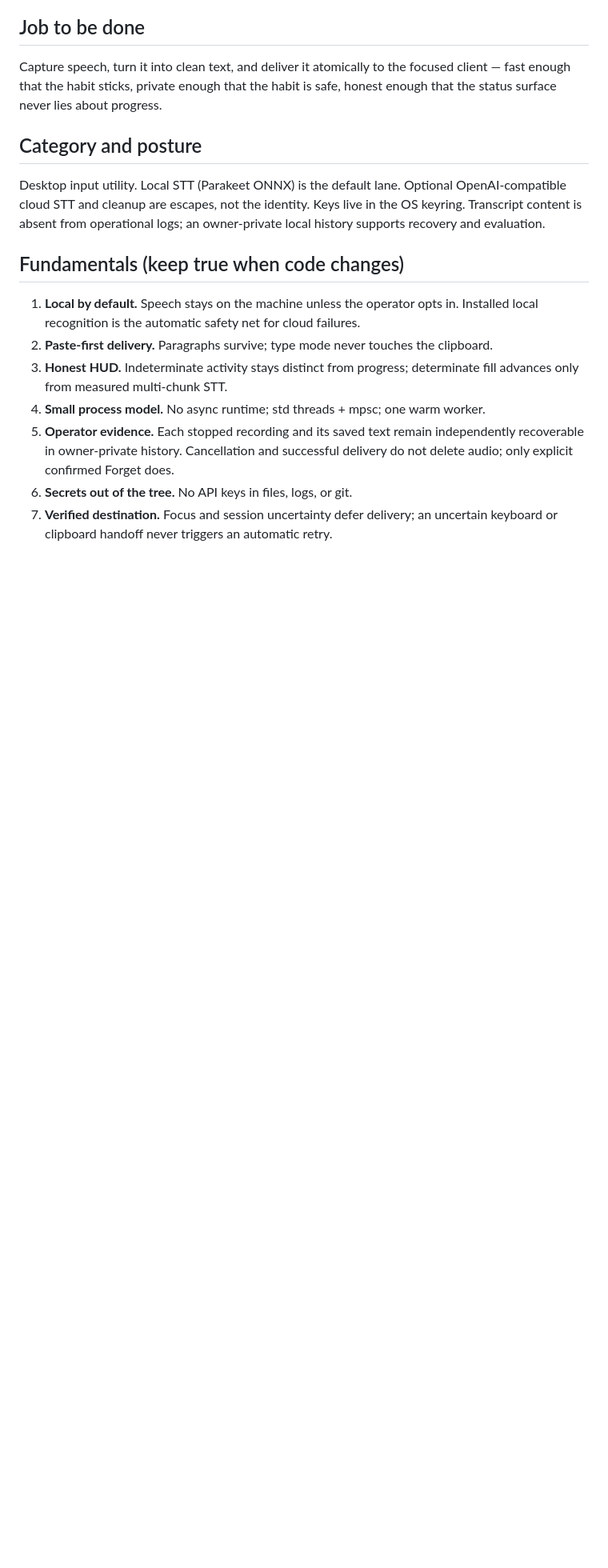
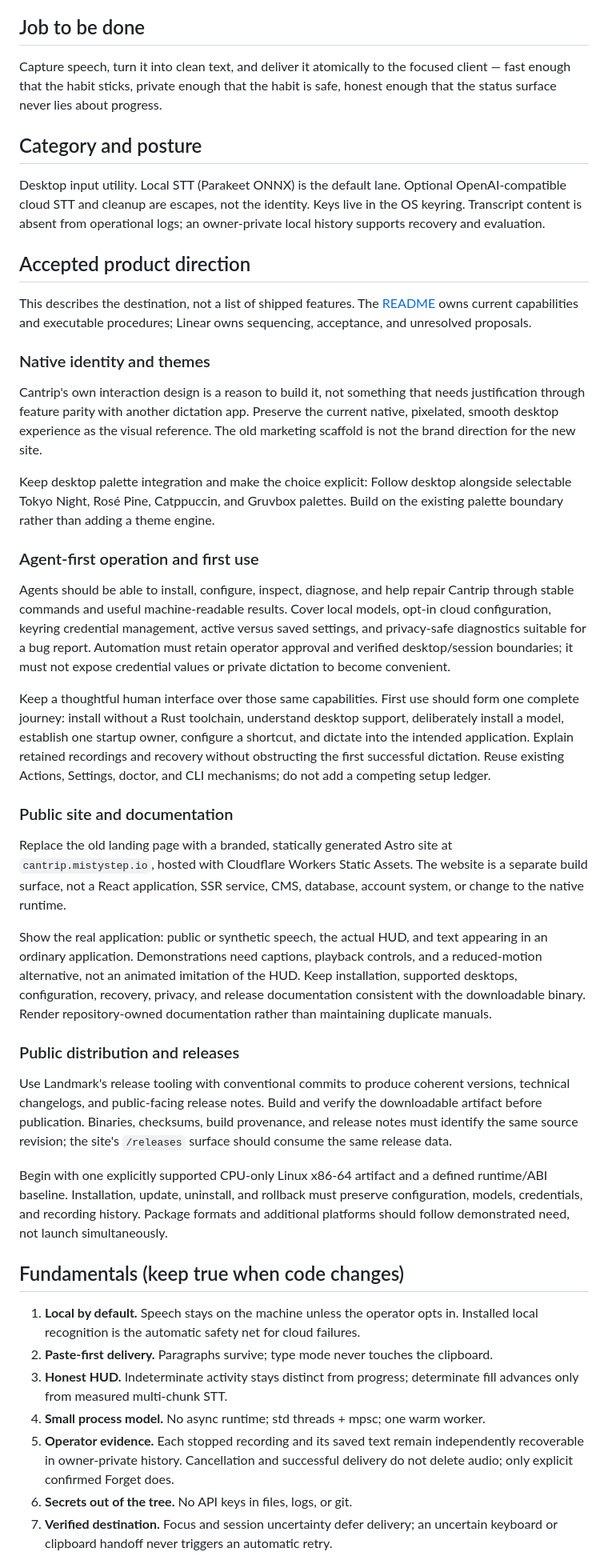
Before and after one commit to misty-step/cantrip, a Markdown page: VISION.md, the part around one of its changes. Shown at 80% size. GitHub-like rendering; blank space fills up the shorter version.

Commit message:
docs: capture public product and delivery direction

```diff
--- a/VISION.md
+++ b/VISION.md
@@ -34,6 +34,66 @@ OpenAI-compatible cloud STT and cleanup are escapes, not the identity. Keys live
 in the OS keyring. Transcript content is absent from operational logs; an
 owner-private local history supports recovery and evaluation.
 
+## Accepted product direction
+
+This describes the destination, not a list of shipped features. The
+[README](README.md) owns current capabilities and executable procedures; Linear
+owns sequencing, acceptance, and unresolved proposals.
+
+### Native identity and themes
+
+Cantrip's own interaction design is a reason to build it, not something that
+needs justification through feature parity with another dictation app. Preserve
+the current native, pixelated, smooth desktop experience as the visual reference.
+The old marketing scaffold is not the brand direction for the new site.
+
+Keep desktop palette integration and make the choice explicit: Follow desktop
+alongside selectable Tokyo Night, Rosé Pine, Catppuccin, and Gruvbox palettes.
+Build on the existing palette boundary rather than adding a theme engine.
+
+### Agent-first operation and first use
+
+Agents should be able to install, configure, inspect, diagnose, and help repair
+Cantrip through stable commands and useful machine-readable results. Cover local
+models, opt-in cloud configuration, keyring credential management, active versus
+saved settings, and privacy-safe diagnostics suitable for a bug report.
+Automation must retain operator approval and verified desktop/session boundaries;
+it must not expose credential values or private dictation to become convenient.
+
+Keep a thoughtful human interface over those same capabilities. First use should
+form one complete journey: install without a Rust toolchain, understand desktop
+support, deliberately install a model, establish one startup owner, configure a
+shortcut, and dictate into the intended application. Explain retained recordings
+and recovery without obstructing the first successful dictation. Reuse existing
+Actions, Settings, doctor, and CLI mechanisms; do not add a competing setup ledger.
+
+### Public site and documentation
+
+Replace the old landing page with a branded, statically generated Astro site at
+`cantrip.mistystep.io`, hosted with Cloudflare Workers Static Assets. The website
+is a separate build surface, not a React application, SSR service, CMS, database,
+account system, or change to the native runtime.
+
+Show the real application: public or synthetic speech, the actual HUD, and text
+appearing in an ordinary application. Demonstrations need captions, playback
+controls, and a reduced-motion alternative, not an animated imitation of the HUD.
+Keep installation, supported desktops, configuration, recovery, privacy, and
+release documentation consistent with the downloadable binary. Render
+repository-owned documentation rather than maintaining duplicate manuals.
+
+### Public distribution and releases
+
+Use Landmark's release tooling with conventional commits to produce coherent
+versions, technical changelogs, and public-facing release notes. Build and verify
+the downloadable artifact before publication. Binaries, checksums, build
+provenance, and release notes must identify the same source revision; the site's
+`/releases` surface should consume the same release data.
+
+Begin with one explicitly supported CPU-only Linux x86-64 artifact and a defined
+runtime/ABI baseline. Installation, update, uninstall, and rollback must preserve
+configuration, models, credentials, and recording history. Package formats and
+additional platforms should follow demonstrated need, not launch simultaneously.
+
 ## Fundamentals (keep true when code changes)
 
 1. **Local by default.** Speech stays on the machine unless the operator opts in.
```
Also changed, not shown: other parts of VISION.md (+14 -4 lines).
